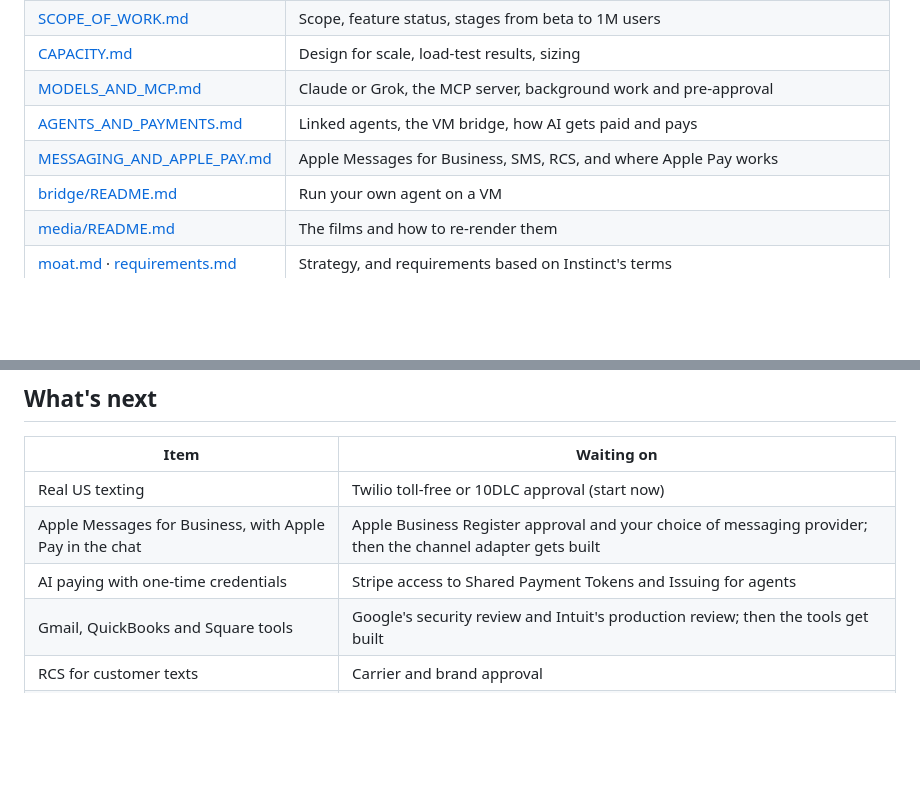
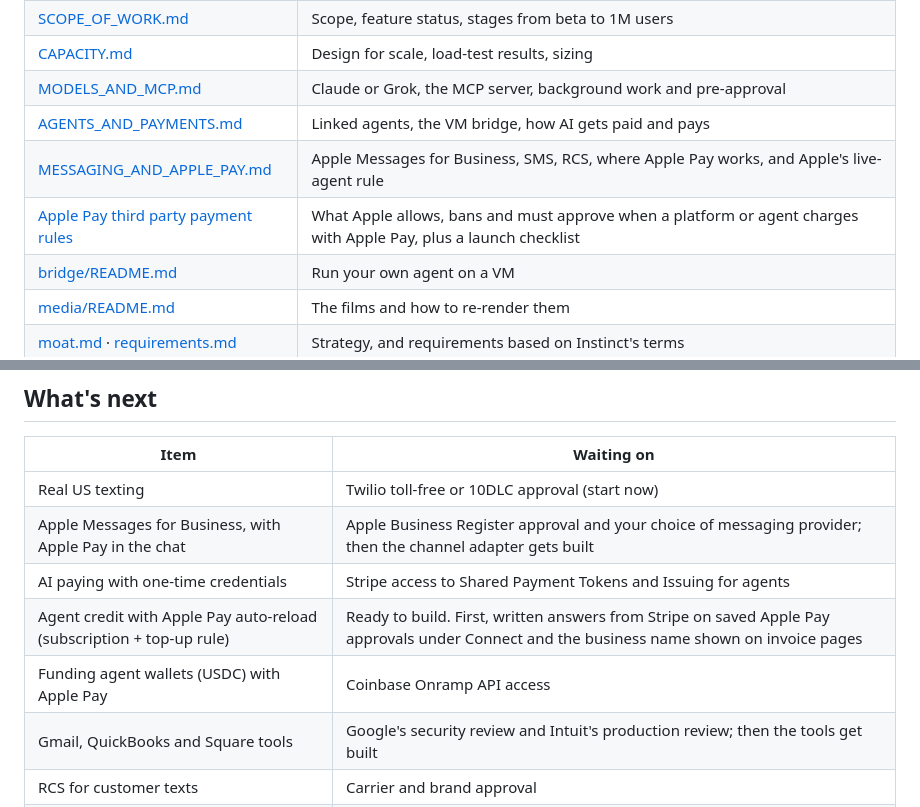
Before and after one commit to vwaugh444/Macoma-beta-, a Markdown page: README.md, 2 parts joined by grey strips. Drawn GitHub-style; blank space fills up the shorter version.

```diff
--- a/README.md
+++ b/README.md
@@ -258,7 +284,8 @@ docs/               plans and guides (below)
 | [CAPACITY.md](docs/CAPACITY.md) | Design for scale, load-test results, sizing |
 | [MODELS_AND_MCP.md](docs/MODELS_AND_MCP.md) | Claude or Grok, the MCP server, background work and pre-approval |
 | [AGENTS_AND_PAYMENTS.md](docs/AGENTS_AND_PAYMENTS.md) | Linked agents, the VM bridge, how AI gets paid and pays |
-| [MESSAGING_AND_APPLE_PAY.md](docs/MESSAGING_AND_APPLE_PAY.md) | Apple Messages for Business, SMS, RCS, and where Apple Pay works |
+| [MESSAGING_AND_APPLE_PAY.md](docs/MESSAGING_AND_APPLE_PAY.md) | Apple Messages for Business, SMS, RCS, where Apple Pay works, and Apple's live-agent rule |
+| [Apple Pay third party payment rules](reports/Apple%20Pay%20third%20party%20payment%20rules.md) | What Apple allows, bans and must approve when a platform or agent charges with Apple Pay, plus a launch checklist |
 | [bridge/README.md](bridge/README.md) | Run your own agent on a VM |
 | [media/README.md](media/README.md) | The films and how to re-render them |
 | [moat.md](docs/moat.md) · [requirements.md](docs/requirements.md) | Strategy, and requirements based on Instinct's terms |
@@ -271,6 +298,8 @@ docs/               plans and guides (below)
 | Real US texting | Twilio toll-free or 10DLC approval (start now) |
 | Apple Messages for Business, with Apple Pay in the chat | Apple Business Register approval and your choice of messaging provider; then the channel adapter gets built |
 | AI paying with one-time credentials | Stripe access to Shared Payment Tokens and Issuing for agents |
+| Agent credit with Apple Pay auto-reload (subscription + top-up rule) | Ready to build. First, written answers from Stripe on saved Apple Pay approvals under Connect and the business name shown on invoice pages |
+| Funding agent wallets (USDC) with Apple Pay | Coinbase Onramp API access |
 | Gmail, QuickBooks and Square tools | Google's security review and Intuit's production review; then the tools get built |
 | RCS for customer texts | Carrier and brand approval |
 | Legal pages | A lawyer's review of `/terms`, `/privacy`, `/sms-terms` |
```
Also changed, not shown: other parts of README.md (+30 -4 lines).
